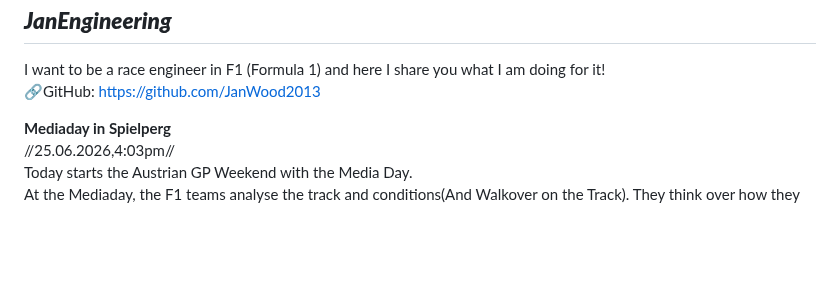
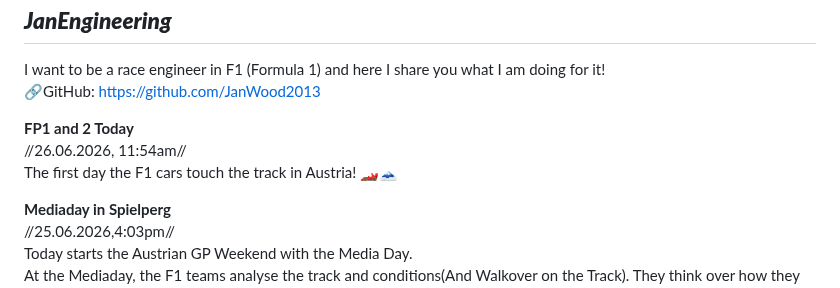
Before and after one commit to JanWood2013/JanEngineering, a Markdown page: README.md, the part around the change. GitHub-like rendering; blank space fills up the shorter version.

```diff
--- a/README.md
+++ b/README.md
@@ -3,6 +3,10 @@
 I want to be a race engineer in F1 (Formula 1)
 and here I share you what I am doing for it!
 🔗GitHub: https://github.com/JanWood2013
+
+**FP1 and 2 Today**
+//26.06.2026, 11:54am//
+The first day the F1 cars touch the track in Austria! 🏎️🗻
 
 **Mediaday in Spielperg**
 //25.06.2026,4:03pm//
```
